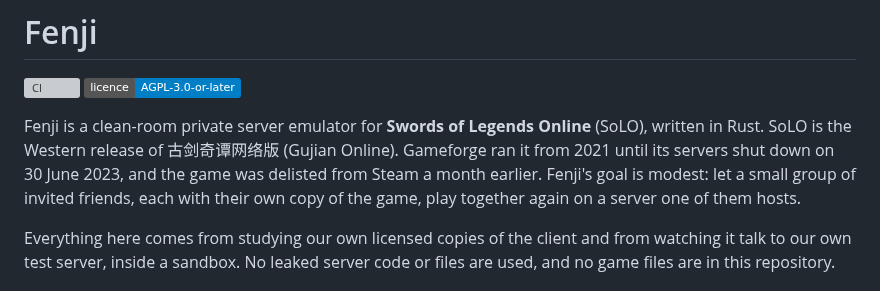
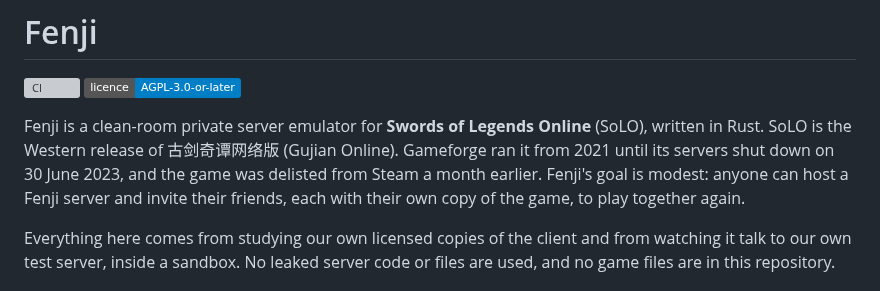
Before and after one commit to theintonerzero/fenji, a Markdown page: README.md, the part around the change. Rendered like a GitHub page; badges without logos; grey boxes are pictures that could not be loaded.

```diff
--- a/README.md
+++ b/README.md
@@ -3,7 +3,7 @@
 [![CI](https://github.com/theintonerzero/fenji/actions/workflows/ci.yml/badge.svg?branch=dev)](https://github.com/theintonerzero/fenji/actions/workflows/ci.yml)
 [![Licence: AGPL-3.0-or-later](https://img.shields.io/badge/licence-AGPL--3.0--or--later-blue.svg)](LICENSE)
 
-Fenji is a clean-room private server emulator for **Swords of Legends Online** (SoLO), written in Rust. SoLO is the Western release of 古剑奇谭网络版 (Gujian Online). Gameforge ran it from 2021 until its servers shut down on 30 June 2023, and the game was delisted from Steam a month earlier. Fenji's goal is modest: let a small group of invited friends, each with their own copy of the game, play together again on a server one of them hosts.
+Fenji is a clean-room private server emulator for **Swords of Legends Online** (SoLO), written in Rust. SoLO is the Western release of 古剑奇谭网络版 (Gujian Online). Gameforge ran it from 2021 until its servers shut down on 30 June 2023, and the game was delisted from Steam a month earlier. Fenji's goal is modest: anyone can host a Fenji server and invite their friends, each with their own copy of the game, to play together again.
 
 Everything here comes from studying our own licensed copies of the client and from watching it talk to our own test server, inside a sandbox. No leaked server code or files are used, and no game files are in this repository.
 
```
Also changed, not shown: CLAUDE.md (+1 -1 lines), 1 other file.
